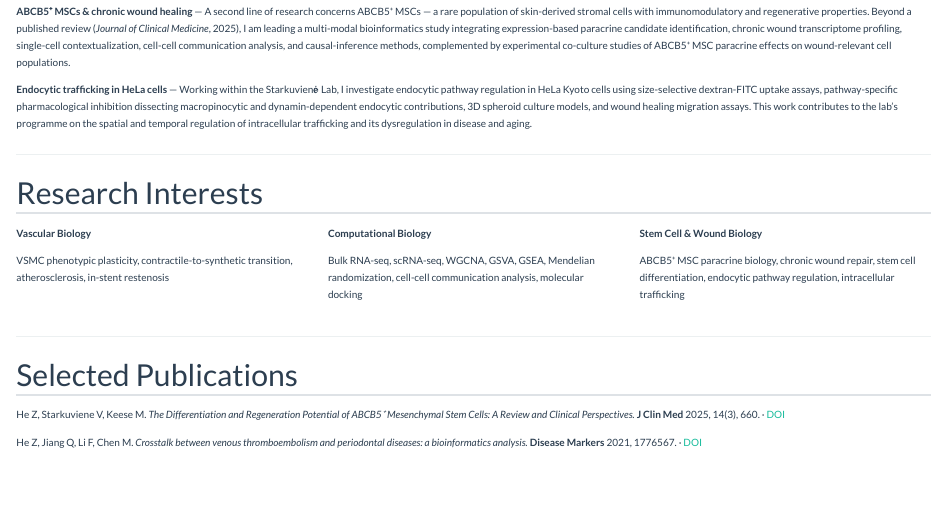
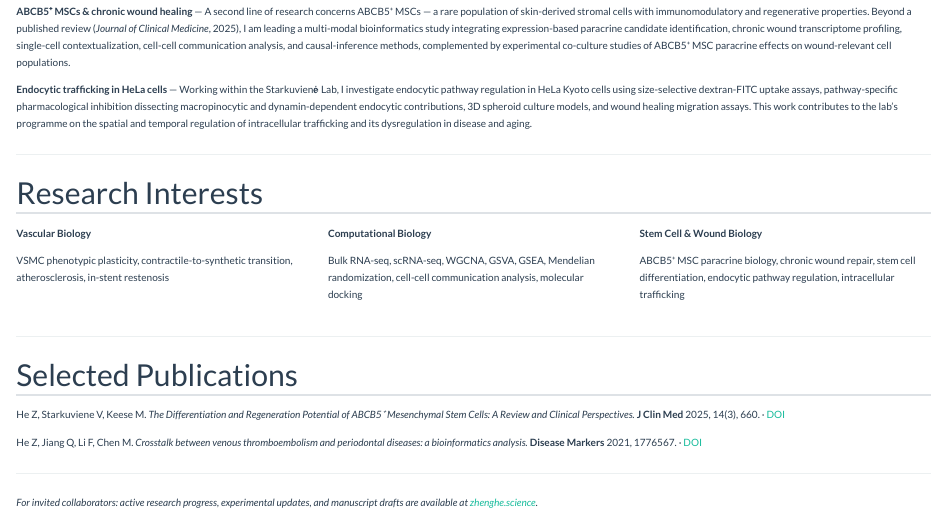
Before and after one commit to zhenghe-research/zhenghe-research.github.io, a Quarto document (index.qmd): the page in a window 1100 px wide, from 470 px down. Rendered offline with R 4.5, knitr and Pandoc in place of Quarto, with nearby package versions.

Commit message:
2026-05-04 site(public): add reverse link to zhenghe.science for invited collaborators [Claude Sonnet 4.6]

```diff
--- a/index.qmd
+++ b/index.qmd
@@ -73,3 +73,7 @@ ABCB5⁺ MSC paracrine biology, chronic wound repair, stem cell differentiation,
 He Z, Starkuviene V, Keese M. *The Differentiation and Regeneration Potential of ABCB5⁺ Mesenchymal Stem Cells: A Review and Clinical Perspectives.* **J Clin Med** 2025, 14(3), 660. · [DOI](https://doi.org/10.3390/jcm14030660)
 
 He Z, Jiang Q, Li F, Chen M. *Crosstalk between venous thromboembolism and periodontal diseases: a bioinformatics analysis.* **Disease Markers** 2021, 1776567. · [DOI](https://doi.org/10.1155/2021/1776567)
+
+---
+
+*For invited collaborators: active research progress, experimental updates, and manuscript drafts are available at [zhenghe.science](https://zhenghe.science).*
```
